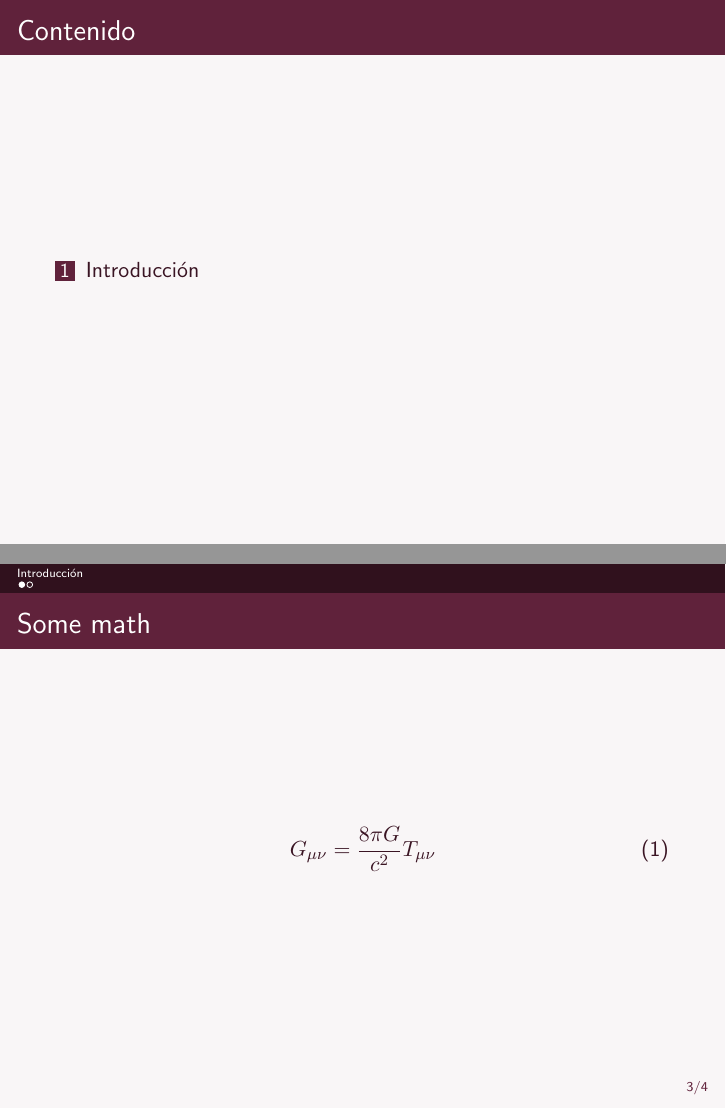
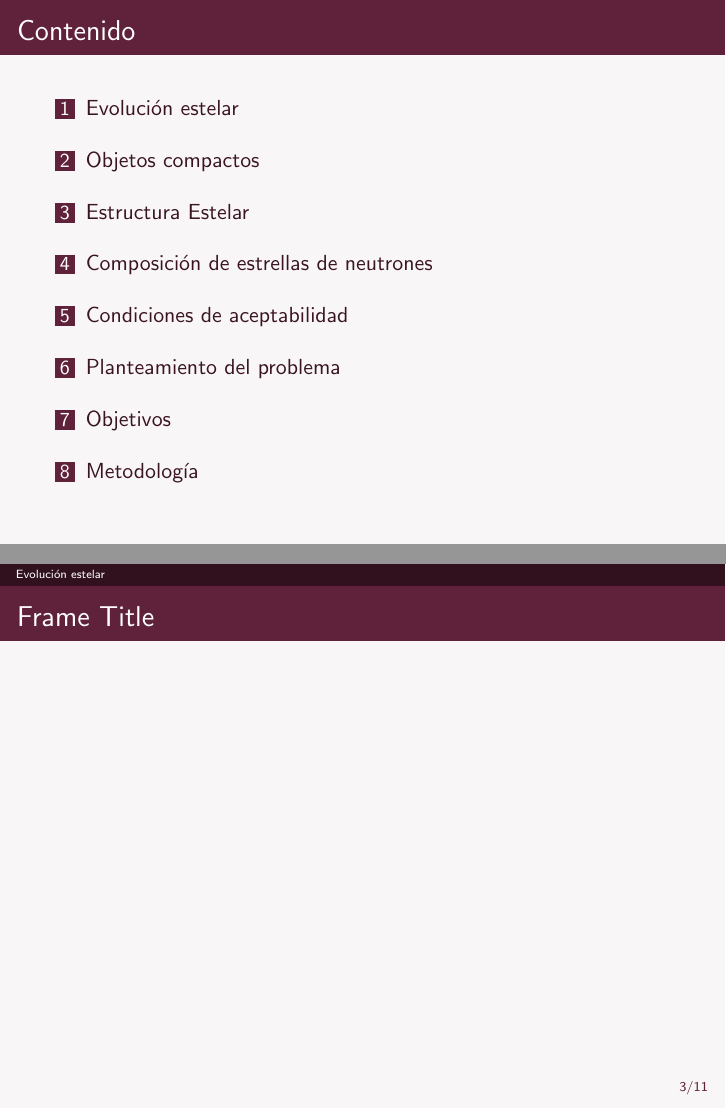
Before and after one commit to DavidRamosSal/Bachelors_thesis_proposal, LaTeX slides (Presentation/main.tex, which reads Presentation/mylayout.sty): pages 2 and 3 of 4 before the commit and pages 2 and 3 of 11 after it, joined at a grey line. Compiled offline with pdfLaTeX.

Commit message:
Fixed heading

```diff
--- a/Presentation/main.tex
+++ b/Presentation/main.tex
@@ -67,8 +67,8 @@
 
 %%%%%%%%%%%%%%%%
 % Your Slides Start here:
-\section{Introducción}
-\begin{frame}{Some math}
-    \begin{equation}
-        G_{\mu\nu}=\frac{8\pi G}{c^2} T_{\mu\nu}
-    \end{equation}
+
+\section{Evolución estelar}
+
+
+\begin{frame}{Frame Title}
@@ -75,0 +89,12 @@
+\section{Composición de estrellas de neutrones}
+\begin{frame}{Frame Title}
+
+\end{frame}
+
+\section{Condiciones de aceptabilidad}
+\begin{frame}{Frame Title}
+
+\end{frame}
+
+
+\section{Planteamiento del problema}
--- a/Presentation/mylayout.sty
+++ b/Presentation/mylayout.sty
@@ -21,12 +21,69 @@
 %\edef\logoeps{teikal_logo.eps}
 \edef\logopng{Logo_U.png}
 
+\makeatletter
+\def\insertminiframescurrentsection{%
+  \def\sectionentry##1##2##3##4##5{}
+  \def\slideentry##1##2##3##4##5##6{%
+    %section number, subsection number, slide number, first/last frame, page number, part number
+    \ifnum##6=\c@part\ifnum##1=\c@section\ifnum##2>0\ifnum##3>0%
+      \advance\beamer@xpos by1\relax%
+    \hbox to 0pt{%
+      \beamer@tempdim=-\beamer@vboxoffset%
+      \advance\beamer@tempdim by-\beamer@boxsize%
+      \multiply\beamer@tempdim by\beamer@ypos%
+      \raise\beamer@tempdim\hbox{%
+        \beamer@tempdim=\beamer@boxsize%
+        \multiply\beamer@tempdim by\beamer@xpos%
+        \advance\beamer@tempdim by -\beamer@boxsize%
+        \advance\beamer@tempdim by 1pt%
+        \kern\beamer@tempdim
+        \global\beamer@section@min@dim\beamer@tempdim
+        \hbox{\beamer@link(##4){%
+            \usebeamerfont{mini frame}%
+            \ifnum\c@section=##1%
+              \ifnum\c@subsection=##2%
+                \usebeamercolor[fg]{mini frame}%
+                \ifnum\c@subsectionslide=##3%
+                  \usebeamertemplate{mini frame}%\beamer@minislidehilight%
+                \else%
+                  \usebeamertemplate{mini frame in current subsection}%\beamer@minisliderowhilight%
+                \fi%
+              \else%
+                \usebeamercolor{mini frame}%
+                %\color{fg!50!bg}%
+                \usebeamertemplate{mini frame in other subsection}%\beamer@minislide%
+              \fi%
+            \else%
+              \usebeamercolor{mini frame}%
+              %\color{fg!50!bg}%
+              \usebeamertemplate{mini frame in other subsection}%\beamer@minislide%
+            \fi%
+          }}}\hskip-10cm plus 1fil%
+    }\fi\fi\fi%
+   \ignorespaces
+    }
+  \vbox{{%
+    \usebeamerfont{section in head/foot}\usebeamercolor[fg]{section in head/foot}%
+    \beamer@xpos=0\relax%
+    \beamer@ypos=0\relax%
+    \hbox{\setbox\beamer@sectionbox=\hbox{\kern1sp}%
+      \ht\beamer@sectionbox=1.875ex%
+      \dp\beamer@sectionbox=0.75ex%
+        \hskip-1.875ex plus-1fill%
+        \global\beamer@section@min@dim\z@
+        \dohead%
+        \beamer@section@set@min@width
+      \box\beamer@sectionbox\hfil\hskip.3cm}%
+  }}}
+
 \newcommand{\setTeipelLayout}[1]{
 	% choose Beamer theme
 
 		\usetheme{Antibes}
 		\useoutertheme[subsection=false]{miniframes}
 		\setbeamertemplate{navigation symbols}{}
+
 		%\usetheme{Warsaw} %<-- well known blue theme
 		%\usetheme{default}\usecolortheme{beaver}%\useoutertheme{default}
 		%\usetheme{PaloAlto}
@@ -125,6 +184,27 @@
             	\end{tikzpicture}%
             }%
         }{}
+
+        %------------------------------------------------------
+
+
+
+  \setbeamertemplate{headline}
+{
+  %\pgfuseshading{beamer@barshade}\vskip-5ex% Remove this line if you don't want a shadow below the headline
+  \leavevmode%
+  \hbox{%
+  \begin{beamercolorbox}[wd=\paperwidth,ht=2.65ex,dp=1.5ex,left]{section in head/foot}%
+    \usebeamerfont{section in head/foot}\hspace*{3ex}\insertsectionhead
+  \end{beamercolorbox}%
+ % \begin{beamercolorbox}[wd=.5\paperwidth,ht=2.65ex,dp=1.5ex,left]{subsection in head/foot}%
+%    \usebeamerfont{subsection in head/foot}\hspace*{2ex}\insertminiframescurrentsection
+%  \end{beamercolorbox}
+}%
+  \vskip0pt%
+}
+
+%-----------------------------------------------------
 }
 
 \newcommand{\supervisor}[3]{
```
Also changed, not shown: Presentation/main.tex (30 more changed lines), Presentation/mylayout.sty (4 more changed lines).
